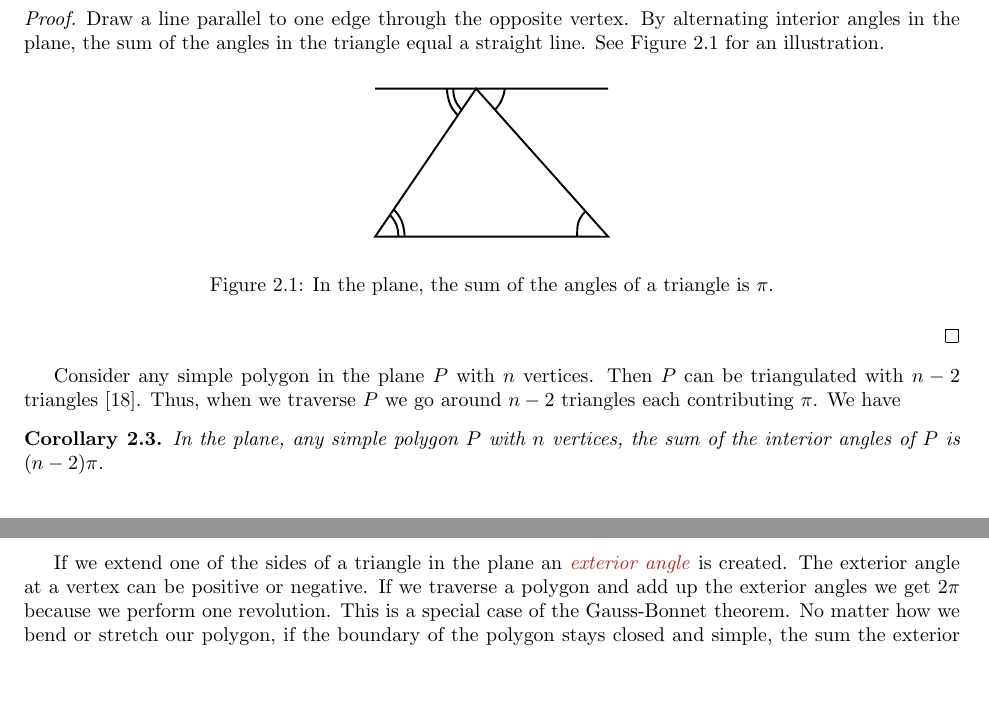
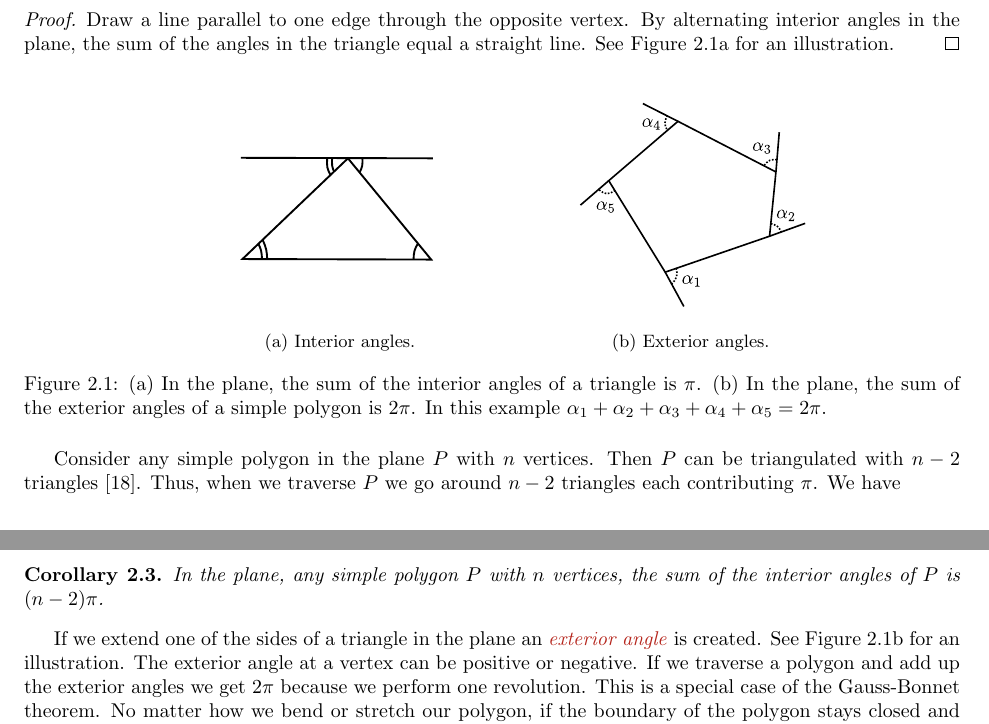
Before and after one commit to Brad-A-M/Gauss-Bonnet, a LaTeX document (using-the-gauss-bonnet-theorem/main.tex, which reads using-the-gauss-bonnet-theorem/body/warm-up.tex): two parts of pages 2 and 3 of 12, joined at a grey line, cut so that both start at the same text, the shorter picture padded with empty space. Compiled offline with pdfLaTeX.

Commit message:
Add exterior fig

```diff
--- a/using-the-gauss-bonnet-theorem/body/warm-up.tex
+++ b/using-the-gauss-bonnet-theorem/body/warm-up.tex
@@ -11,17 +11,30 @@ In the plane, the sum of the interior angles of a triangle is $\pi$.
 \begin{proof}
 Draw a line parallel to one edge through the opposite vertex.
 By alternating interior angles in the plane, the sum of the angles
-in the triangle equal  a straight line.
-See \figref{angles} for an illustration.
+in the triangle equal a straight line.
+See \figref{interior-angles} for an illustration.
+\end{proof}
 
-\begin{figure}[htb]
-\centering
-\includegraphics[width=.3\textwidth]{background/interior-angles-triangles}
-\caption{In the plane, the sum of the angles of a triangle is $\pi$.}
-\label{fig:angles}
-\end{figure}
 
-\end{proof}
+ \begin{figure}[htb]
+         \centering
+        \begin{subfigure}[b]{0.35\textwidth}
+         \includegraphics[width=\textwidth]{background/interior-triangle}
+         \caption{Interior angles.}
+ 	 \label{fig:interior-angles}
+       \end{subfigure}
+         \hspace{1cm}
+         \begin{subfigure}[b]{0.25\textwidth}
+         \includegraphics[width=\textwidth]{background/exterior-angles-polygon}
+         \caption{Exterior angles.}
+          \label{fig:exterior-angles}
+         \end{subfigure}
+		\caption{(a) In the plane, the sum of the interior angles of a triangle is $\pi$.
+ 		(b) In the plane, the sum of the exterior angles of a simple
+		polygon is $2\pi$. In this example
+		$\alpha_1+\alpha_2+\alpha_3+\alpha_4+\alpha_5=2\pi$.
+ 		\label{fig:simple-polygon}}
+ \end{figure}
 
 Consider any simple polygon in the plane $P$ with $n$ vertices.
 Then $P$ can be triangulated with $n-2$ triangles \cite{orourke_computational_1994}.
@@ -35,7 +48,8 @@ the sum of the interior angles of $P$ is $(n-2)\pi$.
 \end{corollary}
 
 If we extend one of the sides of a triangle in the plane
-an \EMPH{exterior angle} is created.
+an \EMPH{exterior angle} is created. See \figref{exterior-angles}
+for an illustration.
 The exterior angle at a vertex can be positive or negative.
 If we traverse a polygon and add up the exterior angles
 we get $2\pi$ because we perform one revolution.
```
Also changed, not shown: using-the-gauss-bonnet-theorem/images/background/exterior-angles-polygon.pdf (added), using-the-gauss-bonnet-theorem/images/background/exterior-angles-polygon.svg (added), using-the-gauss-bonnet-theorem/images/background/interior-angles-triangle.pdf (deleted), using-the-gauss-bonnet-theorem/images/background/interior-angles-triangles.pdf, using-the-gauss-bonnet-theorem/images/background/interior-angles-triangles.svg, using-the-gauss-bonnet-theorem/images/background/interior-triangle.pdf (added), using-the-gauss-bonnet-theorem/images/background/interior-triangle.svg (added).
